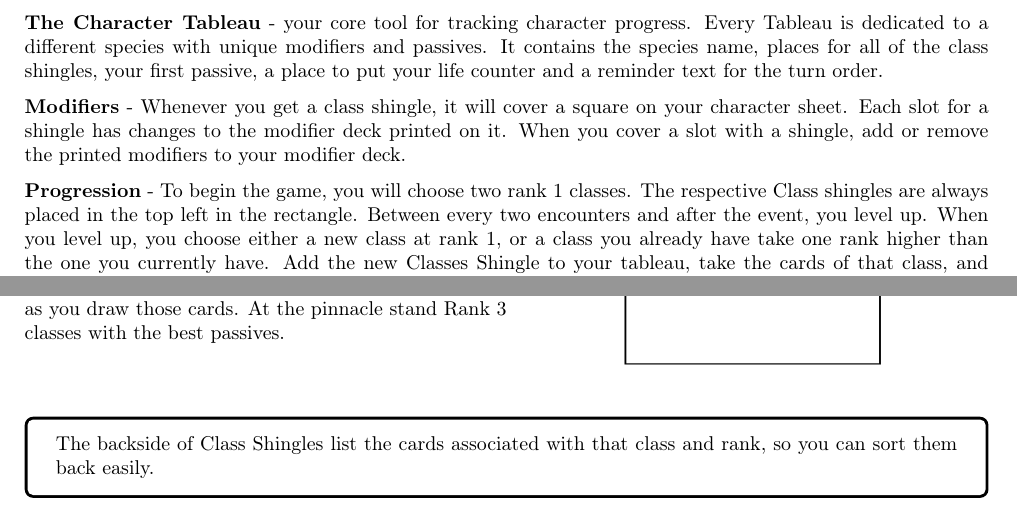
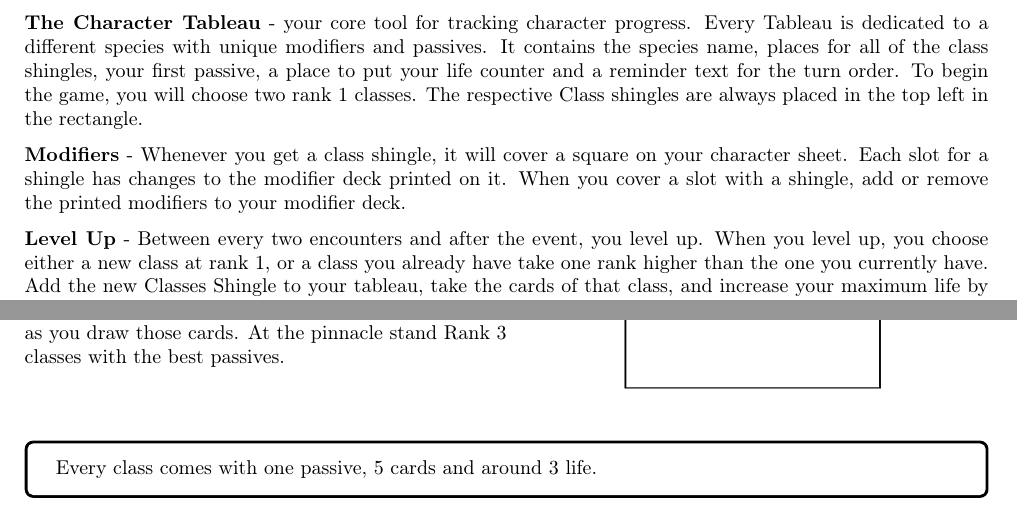
Before and after one commit to Mich2024/WheelOfElements, a LaTeX document (Books/Rulebook.tex): two parts of page 6 of 16, joined at a grey line, cut so that both start at the same text. Compiled offline with pdfLaTeX.

Commit message:
rule upgrade

```diff
--- a/Books/Rulebook.tex
+++ b/Books/Rulebook.tex
@@ -329,14 +329,14 @@ Each story will take about 2.5 hours to play through. One seesion includes 3 enc
 \textbf{The Character Tableau} - your core tool for tracking character progress.
 Every Tableau is dedicated to a different species with unique modifiers and passives.
 It contains the species name, places for all of the class shingles, your first passive, a place to put your life counter and a reminder text for the turn order.
+To begin the game, you will choose two rank 1 classes.
+The respective Class shingles are always placed in the top left in the rectangle.
 
 \textbf{Modifiers} - Whenever you get a class shingle, it will cover a square on your character sheet.
 Each slot for a shingle has changes to the modifier deck printed on it.
 When you cover a slot with a shingle, add or remove the printed modifiers to your modifier deck.
 
-\textbf{Progression} - To begin the game, you will choose two rank 1 classes.
-The respective Class shingles are always placed in the top left in the rectangle.
-Between every two encounters and after the event, you level up.
+\textbf{Level Up} - Between every two encounters and after the event, you level up.
 When you level up, you choose either a new class at rank 1, or a class you already have take one rank higher than the one you currently have. Add the new Classes Shingle to your tableau, take the cards of that class, and increase your maximum life by the amount stated on the new class.
 You also gain a new passive. These effects are varied ways to shape your gameplay.
 Most of the effects trigger at specified points during your turn. Some offer static benefits, like the one shown for the half elf which massively improves your modifier deck.
@@ -370,7 +370,7 @@ Rank 3 classes go in the bottom row.
 \end{figure}
 
 \begin{tcolorbox}[colframe=black, colback=white]
-	The backside of Class Shingles list the cards associated with that class and rank, so you can sort them back easily.
+	Every class comes with one passive, 5 cards and around 3 life.
 \end{tcolorbox}
 
 %Shingles passgenau auf das brett zuschneiden?
```
